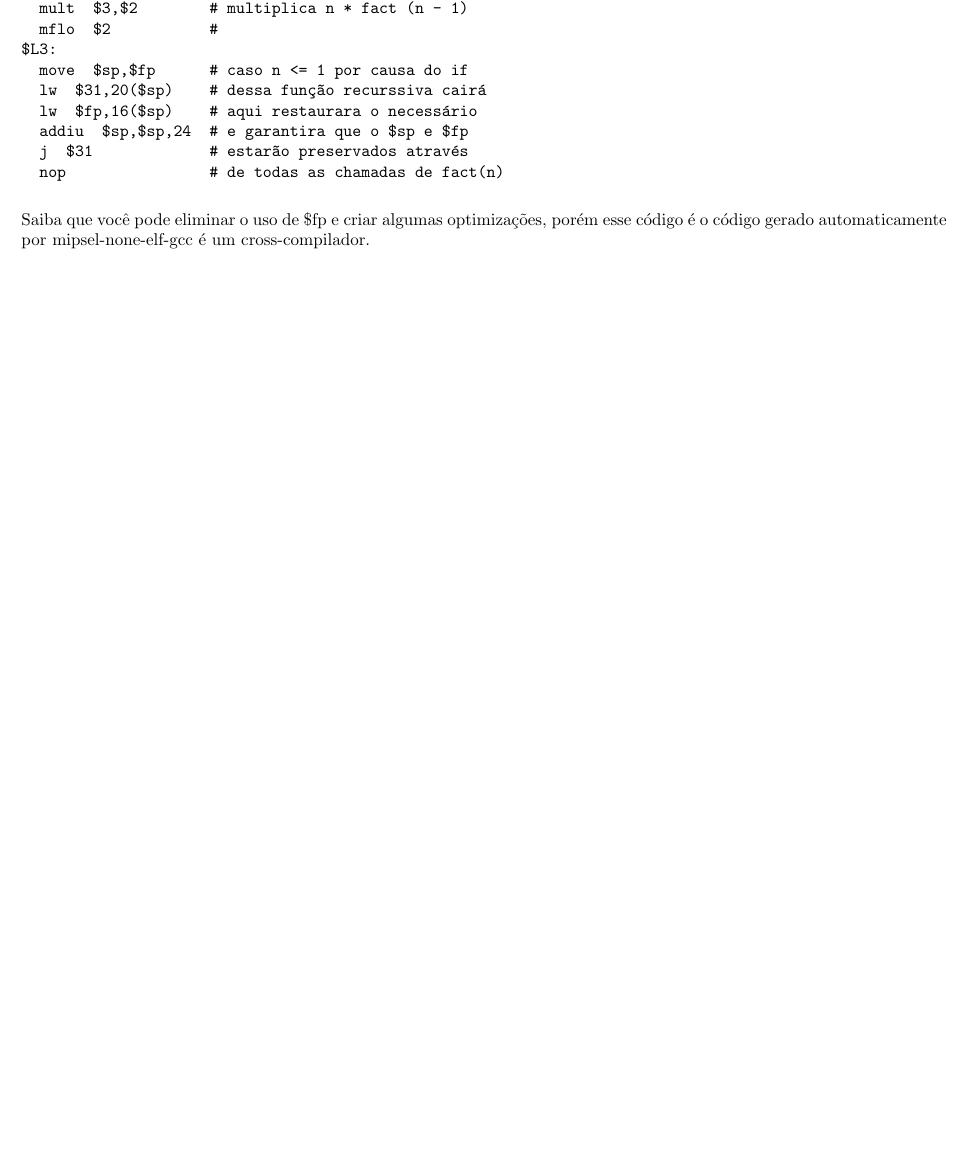
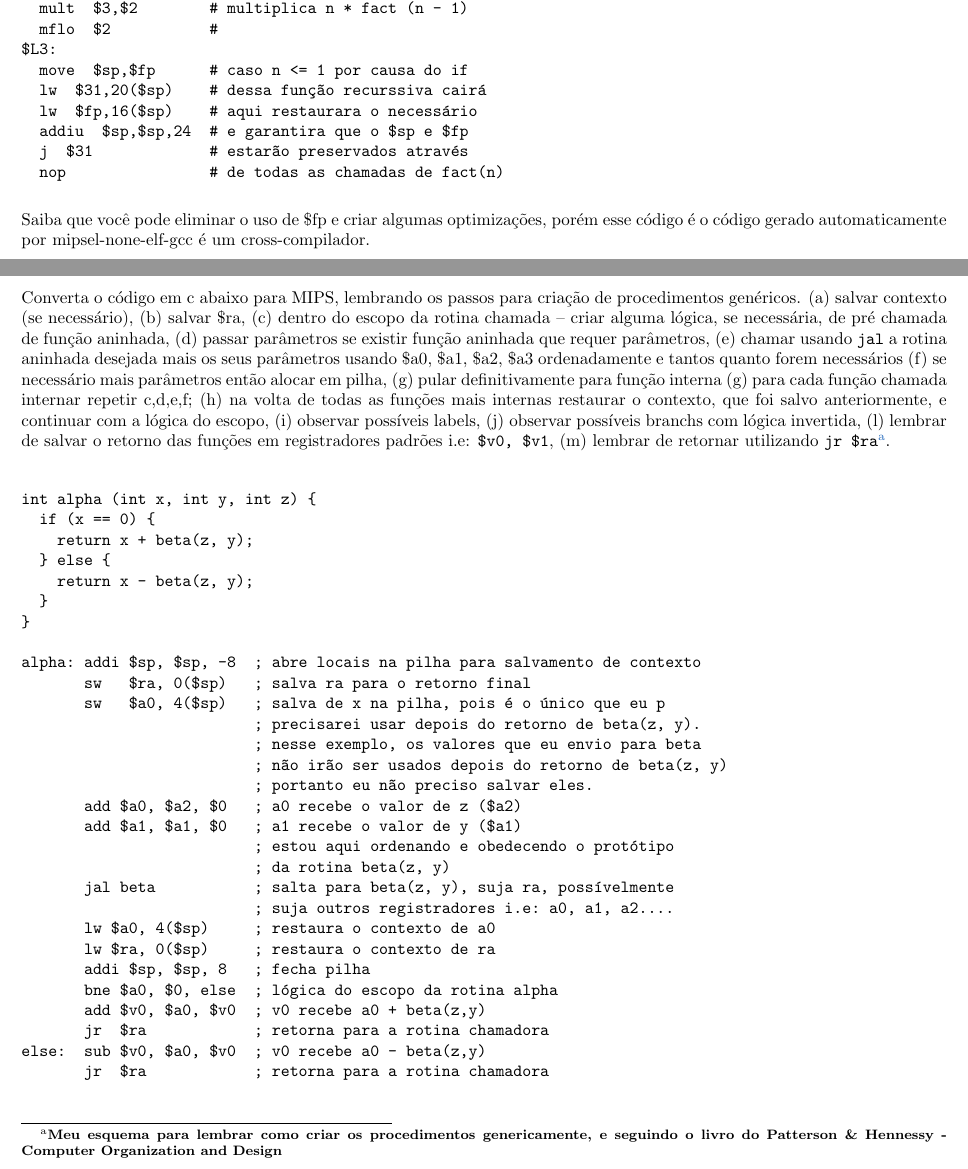
Before and after one commit to tonussi/org, a LaTeX document (procedures/procedures.tex): part of page 4 of 11 before the commit and two parts of pages 4 and 5 of 12 after it, the two joined at a grey line, cut so that both start at the same text, the shorter picture padded with empty space. Compiled offline with pdfLaTeX.

Commit message:
Add revisao da questao de procedimentos

```diff
--- a/procedures/procedures.tex
+++ b/procedures/procedures.tex
@@ -154,10 +154,63 @@ $L3:
   nop                # de todas as chamadas de fact(n)
 \end{verbatim}
 
-
 Saiba que você pode eliminar o uso de \$fp e criar algumas optimizações, porém
 esse código é o código gerado automaticamente por mipsel-none-elf-gcc é um
 cross-compilador.
+
+
+\clearpage
+
+Converta o código em c abaixo para MIPS, lembrando os passos para criação de
+procedimentos genéricos. (a) salvar contexto (se necessário), (b) salvar \$ra,
+(c) dentro do escopo da rotina chamada -- criar alguma lógica, se necessária,
+de pré chamada de função aninhada, (d) passar parâmetros se existir função
+aninhada que requer parâmetros, (e) chamar usando \verb|jal| a rotina aninhada
+desejada mais os seus parâmetros usando \$a0, \$a1, \$a2, \$a3 ordenadamente e
+tantos quanto forem necessários (f) se necessário mais parâmetros então alocar
+em pilha, (g) pular definitivamente para função interna (g) para cada função
+chamada internar repetir c,d,e,f; (h) na volta de todas as funções mais
+internas restaurar o contexto, que foi salvo anteriormente, e continuar com a
+lógica do escopo, (i) observar possíveis labels, (j) observar possíveis branchs
+com lógica invertida, (l) lembrar de salvar o retorno das funções em
+registradores padrões i.e: \verb|$v0, $v1|, (m) lembrar de retornar utilizando
+\verb|jr $ra|\footnote{\textbf{Meu esquema para lembrar como criar os
+procedimentos genericamente, e seguindo o livro do Patterson \& Hennessy -
+Computer Organization and Design}}.
+
+\begin{verbatim}
+int alpha (int x, int y, int z) {
+  if (x == 0) {
+    return x + beta(z, y);
+  } else {
+    return x - beta(z, y);
+  }
+}
+
+alpha: addi $sp, $sp, -8  ; abre locais na pilha para salvamento de contexto
+       sw   $ra, 0($sp)   ; salva ra para o retorno final
+       sw   $a0, 4($sp)   ; salva de x na pilha, pois é o único que eu p
+                          ; precisarei usar depois do retorno de beta(z, y).
+                          ; nesse exemplo, os valores que eu envio para beta
+                          ; não irão ser usados depois do retorno de beta(z, y)
+                          ; portanto eu não preciso salvar eles.
+       add $a0, $a2, $0   ; a0 recebe o valor de z ($a2)
+       add $a1, $a1, $0   ; a1 recebe o valor de y ($a1)
+                          ; estou aqui ordenando e obedecendo o protótipo
+                          ; da rotina beta(z, y)
+       jal beta           ; salta para beta(z, y), suja ra, possívelmente
+                          ; suja outros registradores i.e: a0, a1, a2....
+       lw $a0, 4($sp)     ; restaura o contexto de a0
+       lw $ra, 0($sp)     ; restaura o contexto de ra
+       addi $sp, $sp, 8   ; fecha pilha
+       bne $a0, $0, else  ; lógica do escopo da rotina alpha
+       add $v0, $a0, $v0  ; v0 recebe a0 + beta(z,y)
+       jr  $ra            ; retorna para a rotina chamadora
+else:  sub $v0, $a0, $v0  ; v0 recebe a0 - beta(z,y)
+       jr  $ra            ; retorna para a rotina chamadora
+\end{verbatim}
+
+\clearpage
 
 \begin{verbatim}
 int alpha (int x, int y, int z) {
```
Also changed, not shown: procedures/procedures.pdf.
